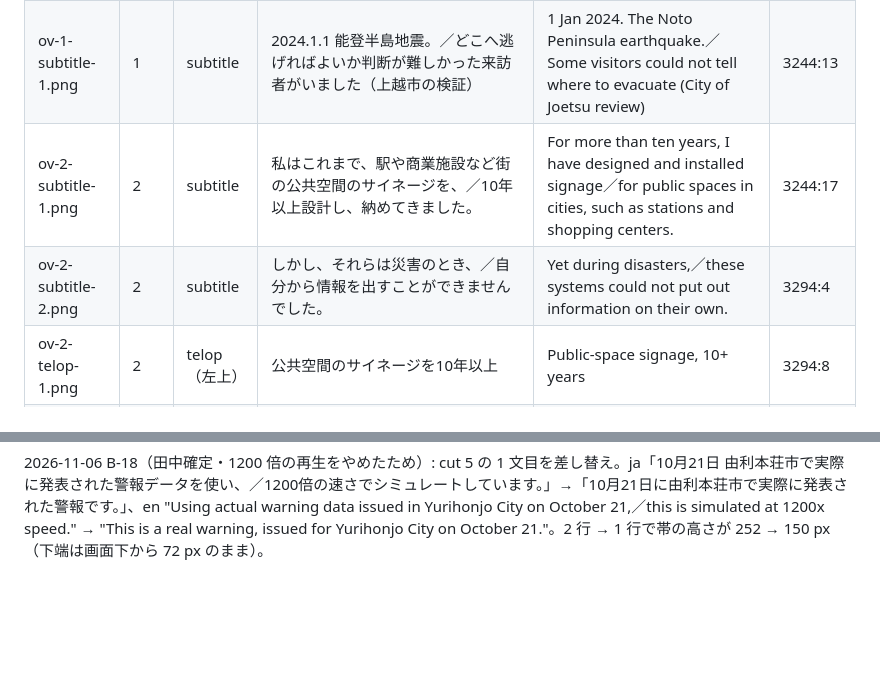
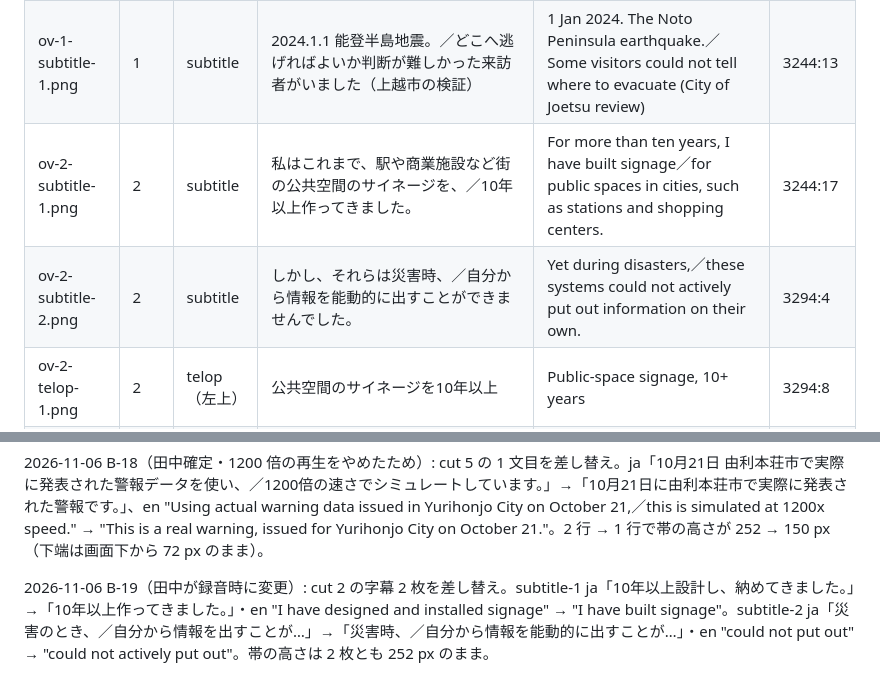
Before and after one commit to rettuce/evac-layer, a Markdown page: docs/plan/overlays-v8.md, 2 parts joined by grey strips. GitHub-like rendering; blank space fills up the shorter version.

Commit message:
fix(overlays): cut 2 subtitles follow the recorded narration (B-19)
- Figma 3244:17: 「10年以上作ってきました。」 / "I have built signage"
- Figma 3294:4: 「災害時、／自分から情報を能動的に出すことが…」 / "could not actively put out information on their own."
- overlays-v8.md rows and change note updated

Co-Authored-By: Claude Opus 5.5 <noreply@anthropic.com>

```diff
--- a/docs/plan/overlays-v8.md
+++ b/docs/plan/overlays-v8.md
@@ -22,8 +22,8 @@ PNG: `demo/compose/overlays/ov-<cut>-<kind>-<n>.png`（1920×1080・RGBA 透過
 | ov-0b-subtitle-1.png | 0b | subtitle | EVAC LAYER は、いまある既存のサイネージに、／災害時の緊急案内のレイヤーを自動で追加するシステムです。 | EVAC LAYER is a system that automatically adds ／an emergency evacuation guidance layer to existing signage. | 3244:9 |
 | ov-0b-telop-1.png | 0b | telop | EVAC LAYER | EVAC LAYER | 3244:49 |
 | ov-1-subtitle-1.png | 1 | subtitle | 2024.1.1 能登半島地震。／どこへ逃げればよいか判断が難しかった来訪者がいました（上越市の検証） | 1 Jan 2024. The Noto Peninsula earthquake.／Some visitors could not tell where to evacuate (City of Joetsu review) | 3244:13 |
-| ov-2-subtitle-1.png | 2 | subtitle | 私はこれまで、駅や商業施設など街の公共空間のサイネージを、／10年以上設計し、納めてきました。 | For more than ten years, I have designed and installed signage／for public spaces in cities, such as stations and shopping centers. | 3244:17 |
-| ov-2-subtitle-2.png | 2 | subtitle | しかし、それらは災害のとき、／自分から情報を出すことができませんでした。 | Yet during disasters,／these systems could not put out information on their own. | 3294:4 |
+| ov-2-subtitle-1.png | 2 | subtitle | 私はこれまで、駅や商業施設など街の公共空間のサイネージを、／10年以上作ってきました。 | For more than ten years, I have built signage／for public spaces in cities, such as stations and shopping centers. | 3244:17 |
+| ov-2-subtitle-2.png | 2 | subtitle | しかし、それらは災害時、／自分から情報を能動的に出すことができませんでした。 | Yet during disasters,／these systems could not actively put out information on their own. | 3294:4 |
 | ov-2-telop-1.png | 2 | telop（左上） | 公共空間のサイネージを10年以上 | Public-space signage, 10+ years | 3294:8 |
 | ov-2b-telop-1.png | 2b | telop | 街中にスクリーンがあります。／それらは自分の位置関係を知っています。 | Screens are all over the city.／Each one knows where it stands. | 3244:52 |
 | ov-3-subtitle-1.png | 3 | subtitle | 災害の種類と警戒レベル。アイコンと10の言語。／そして、どんな形のスクリーンにも、適切なレイアウトで描きます。 | Hazard types and alert levels. Icons and ten languages.／And for a screen of any shape, a layout that fits. | 3245:4 |
@@ -77,3 +77,5 @@ Figma のページ「v8 overlays」が文言の正本。該当フレームの文
 2026-11-06 B-17（田中が録音時に変更）: cut 5b の ja 2 行目「有事に」→「有事の際に」。1 行目と en は変更なし。
 
 2026-11-06 B-18（田中確定・1200 倍の再生をやめたため）: cut 5 の 1 文目を差し替え。ja「10月21日 由利本荘市で実際に発表された警報データを使い、／1200倍の速さでシミュレートしています。」→「10月21日に由利本荘市で実際に発表された警報です。」、en "Using actual warning data issued in Yurihonjo City on October 21,／this is simulated at 1200x speed." → "This is a real warning, issued for Yurihonjo City on October 21."。2 行 → 1 行で帯の高さが 252 → 150 px（下端は画面下から 72 px のまま）。
+
+2026-11-06 B-19（田中が録音時に変更）: cut 2 の字幕 2 枚を差し替え。subtitle-1 ja「10年以上設計し、納めてきました。」→「10年以上作ってきました。」・en "I have designed and installed signage" → "I have built signage"。subtitle-2 ja「災害のとき、／自分から情報を出すことが…」→「災害時、／自分から情報を能動的に出すことが…」・en "could not put out" → "could not actively put out"。帯の高さは 2 枚とも 252 px のまま。
```
Also changed, not shown: demo/compose/overlays/ov-2-subtitle-1.png, demo/compose/overlays/ov-2-subtitle-2.png.
